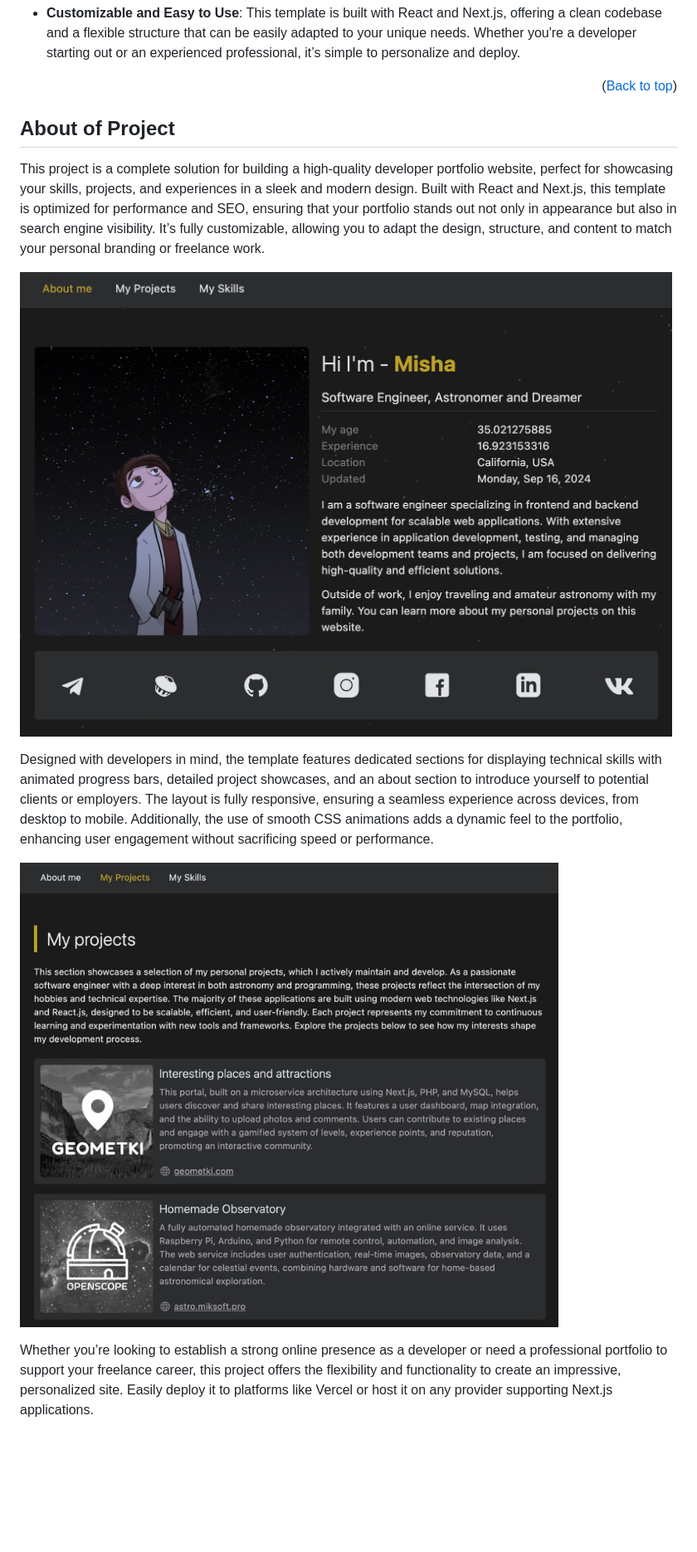
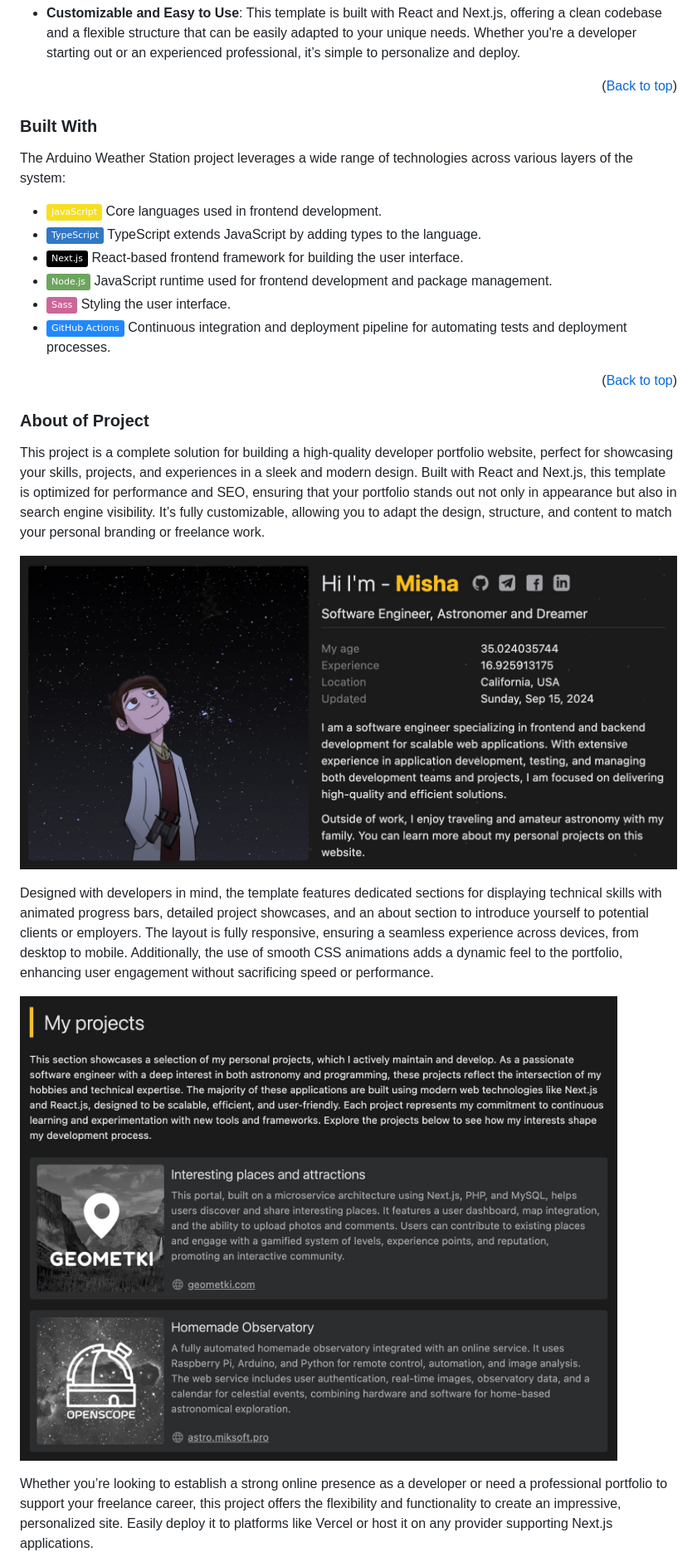
Before and after one commit to miksrv/developer-portfolio-website, a Markdown page: README.md, the part around one of its changes. Shown at 83% size. Rendered like a GitHub page; pictures changed too: public/main.jpg, public/projects.jpg; badges without logos; blank space fills up the shorter version.

```diff
--- a/README.md
+++ b/README.md
@@ -67,9 +71,23 @@ This project provides a fully customizable, modern developer portfolio template
   (<a href="#top">Back to top</a>)
 </p>
 
+### Built With
+
+The Arduino Weather Station project leverages a wide range of technologies across various layers of the system:
+
+- [![JavaScript][js-badge]][js-url] Core languages used in frontend development.
+- [![TypeScript][ts-badge]][ts-url] TypeScript extends JavaScript by adding types to the language.
+- [![NextJS][nextjs-badge]][nextjs-url] React-based frontend framework for building the user interface.
+- [![NodeJS][nodejs-badge]][nodejs-url] JavaScript runtime used for frontend development and package management.
+- [![Sass][sass-badge]][sass-url] Styling the user interface.
+- [![GitHub Actions][githubactions-badge]][githubactions-url] Continuous integration and deployment pipeline for automating tests and deployment processes.
+
+<p align="right">
+  (<a href="#top">Back to top</a>)
+</p>
+
 <!-- ABOUT OF PROJECT -->
-
-## About of Project
+### About of Project
 
 This project is a complete solution for building a high-quality developer portfolio website, perfect for showcasing your skills, projects, and experiences in a sleek and modern design. Built with React and Next.js, this template is optimized for performance and SEO, ensuring that your portfolio stands out not only in appearance but also in search engine visibility. It’s fully customizable, allowing you to adapt the design, structure, and content to match your personal branding or freelance work.
 
```
Also changed, not shown: other parts of README.md (+33 -4 lines), public/skills.jpg, 15 other files.
